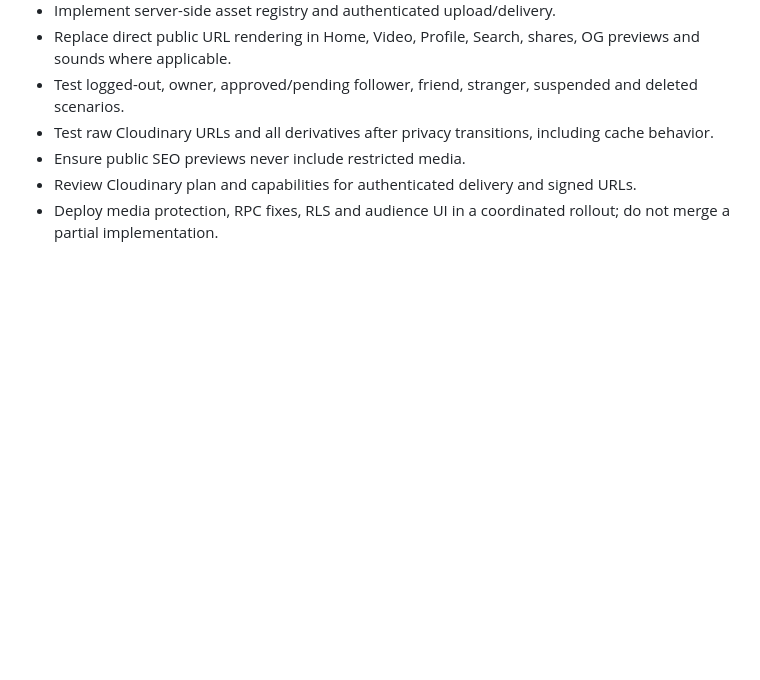
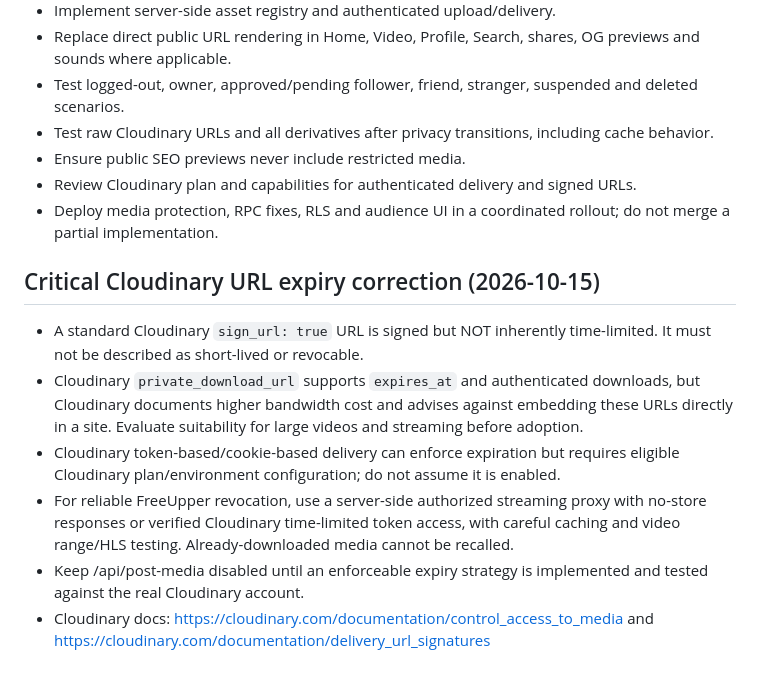
Before and after one commit to seyistarr/Freeupperr, a Markdown page: docs/protected-media-delivery-design.md, the part around the change. Rendered like a GitHub page; blank space fills up the shorter version.

Commit message:
Correct signed URL expiry assumptions and document revocable delivery options

```diff
--- a/docs/protected-media-delivery-design.md
+++ b/docs/protected-media-delivery-design.md
@@ -37,3 +37,11 @@ Do not delete or rename existing Cloudinary assets without backups and a tested
 - Ensure public SEO previews never include restricted media.
 - Review Cloudinary plan and capabilities for authenticated delivery and signed URLs.
 - Deploy media protection, RPC fixes, RLS and audience UI in a coordinated rollout; do not merge a partial implementation.
+
+## Critical Cloudinary URL expiry correction (2026-10-15)
+- A standard Cloudinary `sign_url: true` URL is signed but NOT inherently time-limited. It must not be described as short-lived or revocable.
+- Cloudinary `private_download_url` supports `expires_at` and authenticated downloads, but Cloudinary documents higher bandwidth cost and advises against embedding these URLs directly in a site. Evaluate suitability for large videos and streaming before adoption.
+- Cloudinary token-based/cookie-based delivery can enforce expiration but requires eligible Cloudinary plan/environment configuration; do not assume it is enabled.
+- For reliable FreeUpper revocation, use a server-side authorized streaming proxy with no-store responses or verified Cloudinary time-limited token access, with careful caching and video range/HLS testing. Already-downloaded media cannot be recalled.
+- Keep /api/post-media disabled until an enforceable expiry strategy is implemented and tested against the real Cloudinary account.
+- Cloudinary docs: https://cloudinary.com/documentation/control_access_to_media and https://cloudinary.com/documentation/delivery_url_signatures
```
